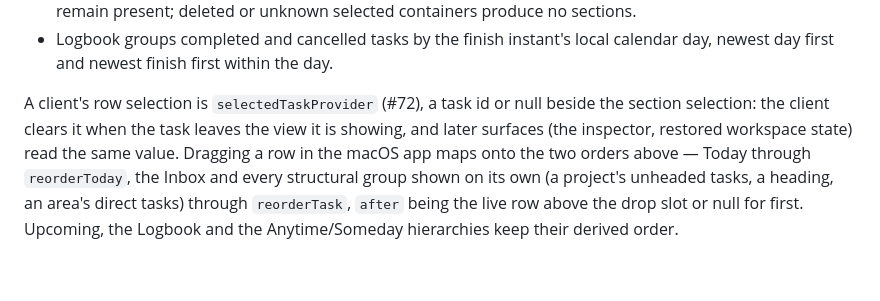
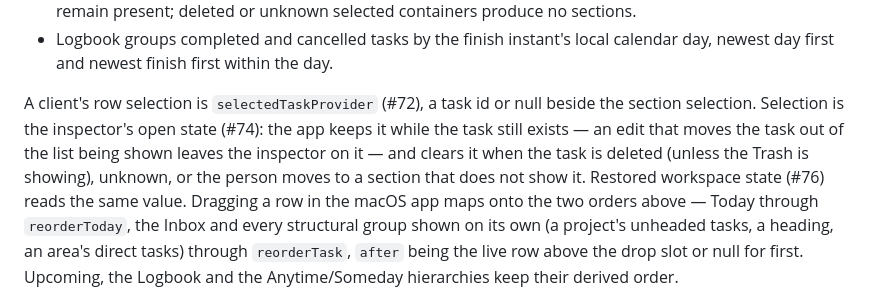
Before and after one commit to slomin/sai, a Markdown page: docs/tasks/task-model-v0.md, the part around the change. Rendered like a GitHub page; blank space fills up the shorter version.

Commit message:
docs: describe the inspector and organisation controls
The model doc's selection paragraph states the #74 rule — selection is
the inspector's open state and stays while the task exists — and the
README names where the inspector and the organisation menus live.

```diff
--- a/docs/tasks/task-model-v0.md
+++ b/docs/tasks/task-model-v0.md
@@ -163,9 +163,12 @@ sidebar section:
   calendar day, newest day first and newest finish first within the day.
 
 A client's row selection is `selectedTaskProvider` (#72), a task id or
-null beside the section selection: the client clears it when the task
-leaves the view it is showing, and later surfaces (the inspector, restored
-workspace state) read the same value. Dragging a row in the macOS app maps
+null beside the section selection. Selection is the inspector's open
+state (#74): the app keeps it while the task still exists — an edit that
+moves the task out of the list being shown leaves the inspector on it —
+and clears it when the task is deleted (unless the Trash is showing),
+unknown, or the person moves to a section that does not show it.
+Restored workspace state (#76) reads the same value. Dragging a row in the macOS app maps
 onto the two orders above — Today through `reorderToday`, the Inbox and
 every structural group shown on its own (a project's unheaded tasks, a
 heading, an area's direct tasks) through `reorderTask`, `after` being the
```
Also changed, not shown: README.md (+6 -0 lines).
